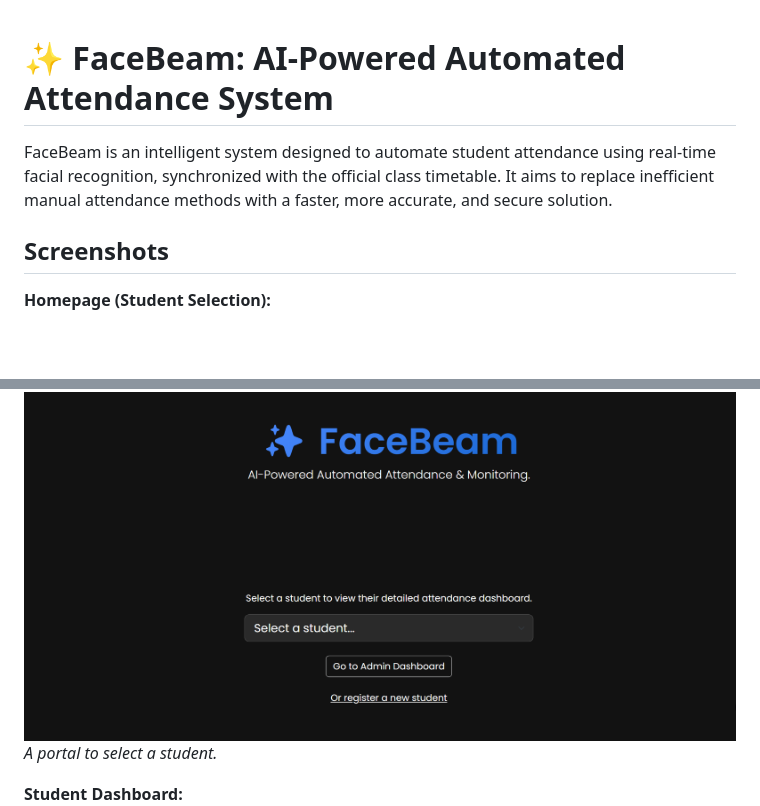
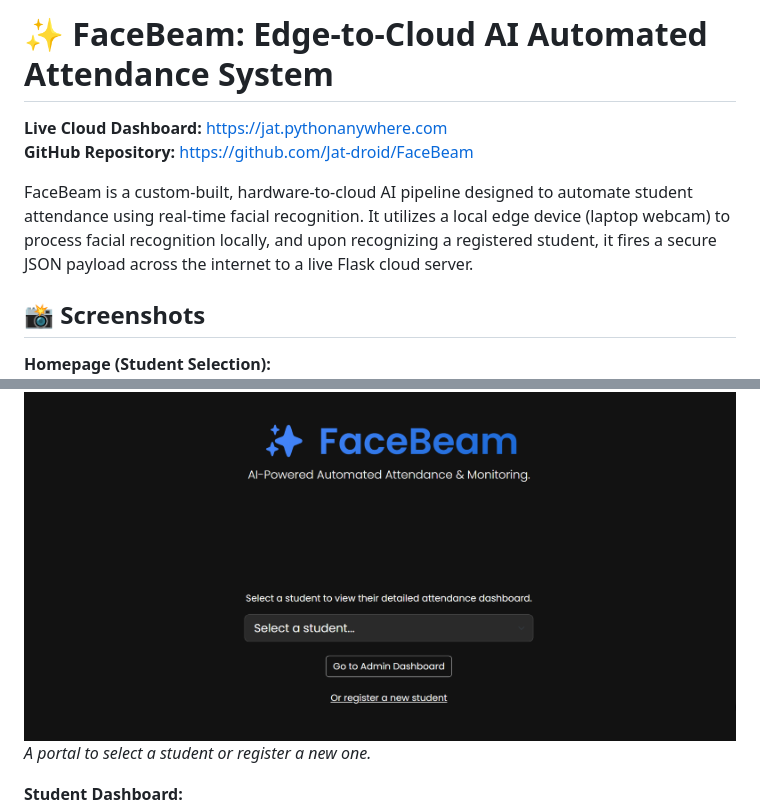
Before and after one commit to Jat-droid/FaceBeam, a Markdown page: README.md, 2 parts joined by grey strips. GitHub-like rendering; blank space fills up the shorter version.

```diff
--- a/README.md
+++ b/README.md
@@ -1,12 +1,15 @@
+# ✨ FaceBeam: Edge-to-Cloud AI Automated Attendance System
 
-# ✨ FaceBeam: AI-Powered Automated Attendance System
+**Live Cloud Dashboard:** [https://jat.pythonanywhere.com](https://jat.pythonanywhere.com)
+**GitHub Repository:** [https://github.com/Jat-droid/FaceBeam](https://github.com/Jat-droid/FaceBeam)
 
-FaceBeam is an intelligent system designed to automate student attendance using real-time facial recognition, synchronized with the official class timetable. It aims to replace inefficient manual attendance methods with a faster, more accurate, and secure solution.
-## Screenshots
+FaceBeam is a custom-built, hardware-to-cloud AI pipeline designed to automate student attendance using real-time facial recognition. It utilizes a local edge device (laptop webcam) to process facial recognition locally, and upon recognizing a registered student, it fires a secure JSON payload across the internet to a live Flask cloud server.
+
+## 📸 Screenshots
 
 **Homepage (Student Selection):**
 ![Homepage showing student selection dropdown](images/Main.png)
-*A portal to select a student.*
+*A portal to select a student or register a new one.*
 
 **Student Dashboard:**
 ![Student dashboard showing details and attendance check](images/Student_Dashboard.png)
```
Also changed, not shown: other parts of README.md (+62 -96 lines).
